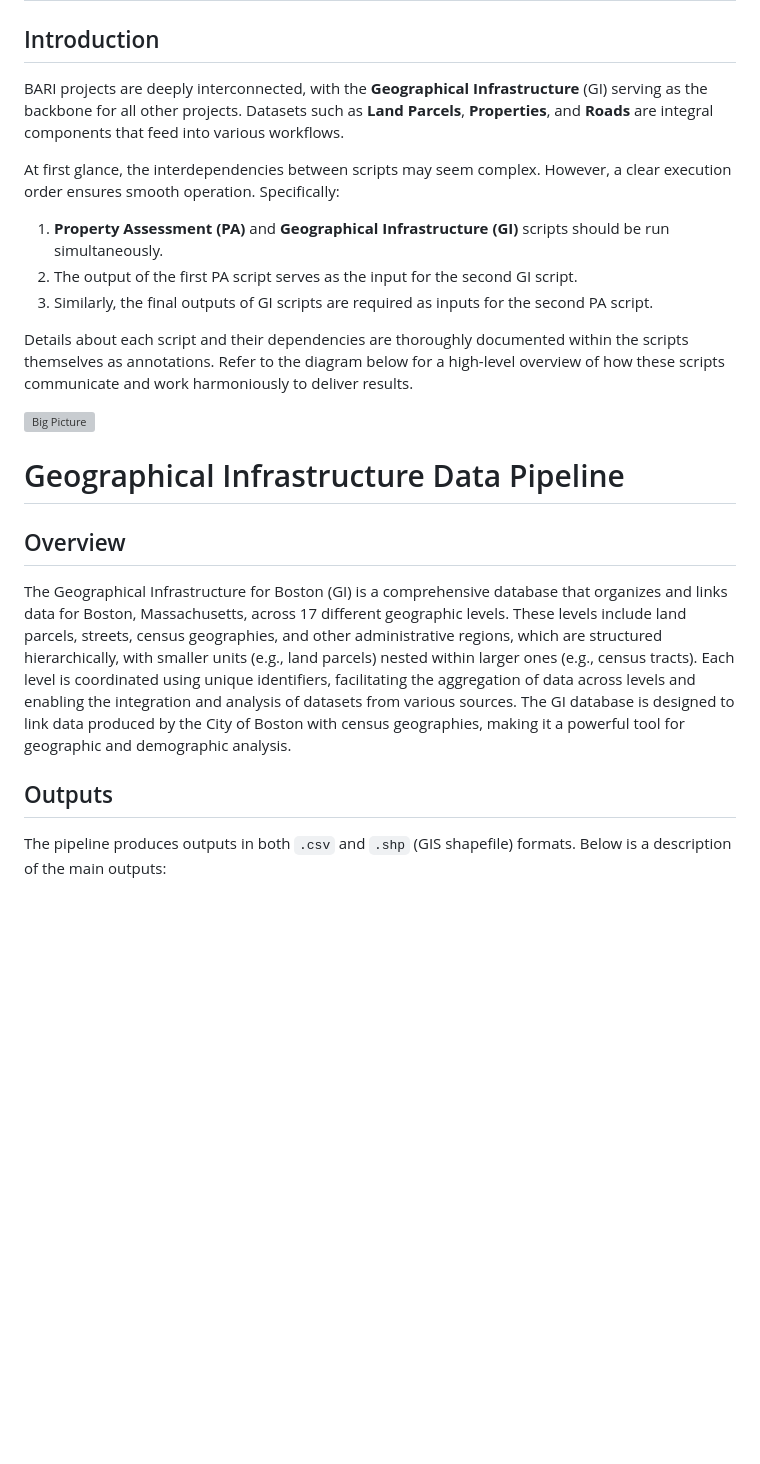
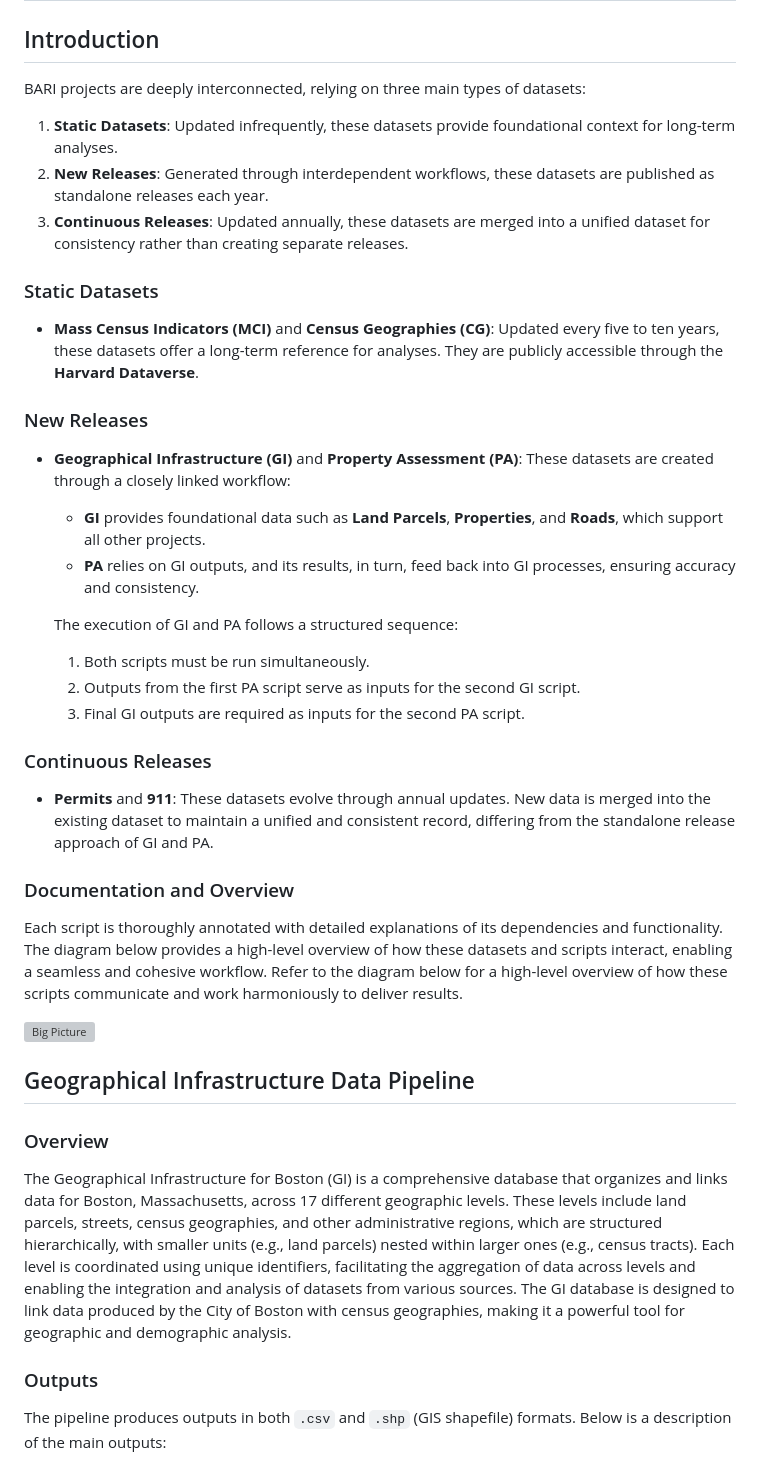
Before and after one commit to tapanyemre/BARI, a Markdown page: README.md, the part around one of its changes. GitHub-like rendering; blank space fills up the shorter version; grey boxes are pictures that could not be loaded.

```diff
--- a/README.md
+++ b/README.md
@@ -2,25 +2,43 @@
 
 ## Introduction
 
-BARI projects are deeply interconnected, with the **Geographical Infrastructure** (GI) serving as the backbone for all other projects. Datasets such as **Land Parcels**, **Properties**, and **Roads** are integral components that feed into various workflows.
+BARI projects are deeply interconnected, relying on three main types of datasets:
 
-At first glance, the interdependencies between scripts may seem complex. However, a clear execution order ensures smooth operation. Specifically:
+1. **Static Datasets**: Updated infrequently, these datasets provide foundational context for long-term analyses.
+2. **New Releases**: Generated through interdependent workflows, these datasets are published as standalone releases each year.
+3. **Continuous Releases**: Updated annually, these datasets are merged into a unified dataset for consistency rather than creating separate releases.
 
-1. **Property Assessment (PA)** and **Geographical Infrastructure (GI)** scripts should be run simultaneously.
-2. The output of the first PA script serves as the input for the second GI script.
-3. Similarly, the final outputs of GI scripts are required as inputs for the second PA script.
+### Static Datasets
 
-Details about each script and their dependencies are thoroughly documented within the scripts themselves as annotations. Refer to the diagram below for a high-level overview of how these scripts communicate and work harmoniously to deliver results.
+- **Mass Census Indicators (MCI)** and **Census Geographies (CG)**: Updated every five to ten years, these datasets offer a long-term reference for analyses. They are publicly accessible through the **Harvard Dataverse**.
 
+### New Releases
+
+- **Geographical Infrastructure (GI)** and **Property Assessment (PA)**: These datasets are created through a closely linked workflow:
+  - **GI** provides foundational data such as **Land Parcels**, **Properties**, and **Roads**, which support all other projects.
+  - **PA** relies on GI outputs, and its results, in turn, feed back into GI processes, ensuring accuracy and consistency.
+
+  The execution of GI and PA follows a structured sequence:
+  1. Both scripts must be run simultaneously.
+  2. Outputs from the first PA script serve as inputs for the second GI script.
+  3. Final GI outputs are required as inputs for the second PA script.
+
+### Continuous Releases
+
+- **Permits** and **911**: These datasets evolve through annual updates. New data is merged into the existing dataset to maintain a unified and consistent record, differing from the standalone release approach of GI and PA.
+
+### Documentation and Overview
+
+Each script is thoroughly annotated with detailed explanations of its dependencies and functionality. The diagram below provides a high-level overview of how these datasets and scripts interact, enabling a seamless and cohesive workflow. Refer to the diagram below for a high-level overview of how these scripts communicate and work harmoniously to deliver results.
 
 ![Big Picture](https://github.com/tapanyemre/BARI/blob/main/bigpicture.png)
 
-# Geographical Infrastructure Data Pipeline
+## Geographical Infrastructure Data Pipeline
 
-## Overview
+### Overview
 The Geographical Infrastructure for Boston (GI) is a comprehensive database that organizes and links data for Boston, Massachusetts, across 17 different geographic levels. These levels include land parcels, streets, census geographies, and other administrative regions, which are structured hierarchically, with smaller units (e.g., land parcels) nested within larger ones (e.g., census tracts). Each level is coordinated using unique identifiers, facilitating the aggregation of data across levels and enabling the integration and analysis of datasets from various sources. The GI database is designed to link data produced by the City of Boston with census geographies, making it a powerful tool for geographic and demographic analysis.
 
-## Outputs
+### Outputs
 The pipeline produces outputs in both `.csv` and `.shp` (GIS shapefile) formats. Below is a description of the main outputs:
 
 1. **Properties**
```
Also changed, not shown: other parts of README.md (+21 -21 lines).
